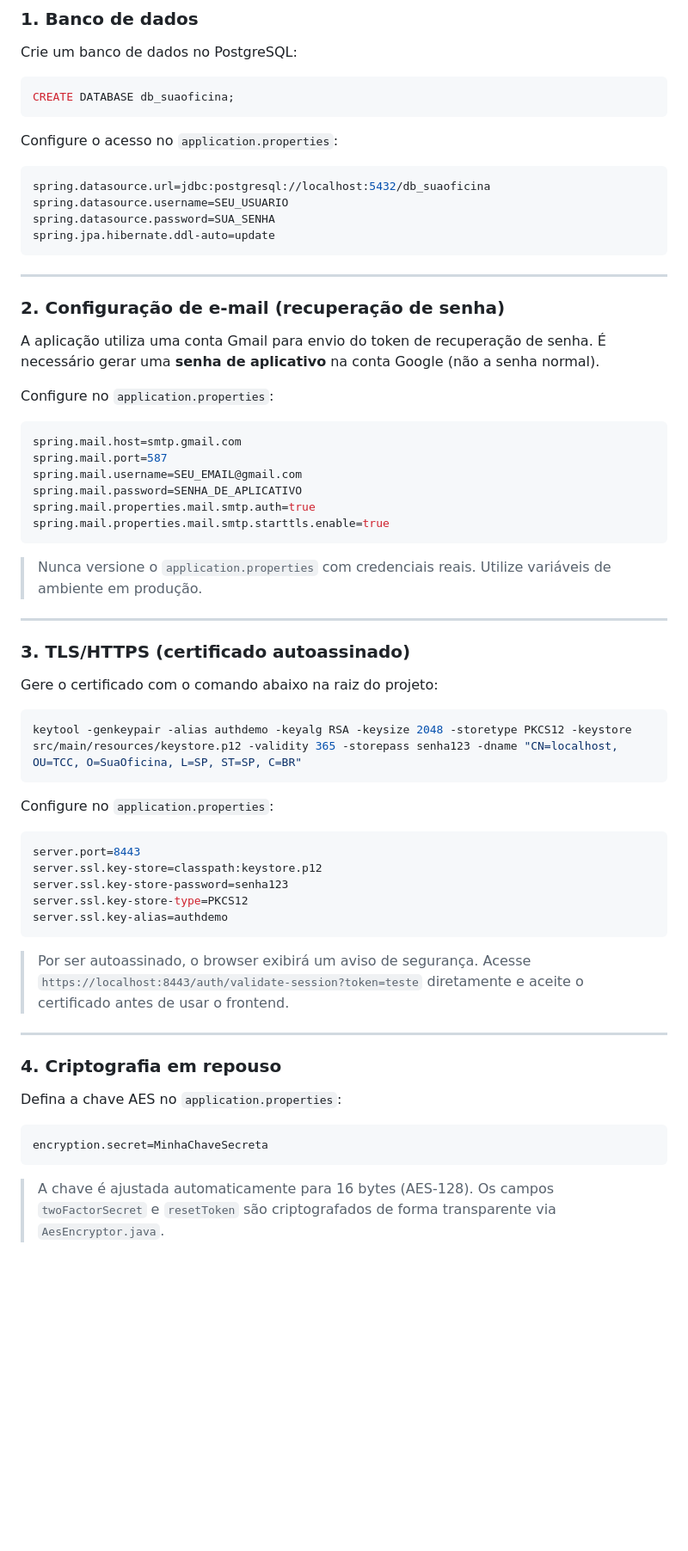
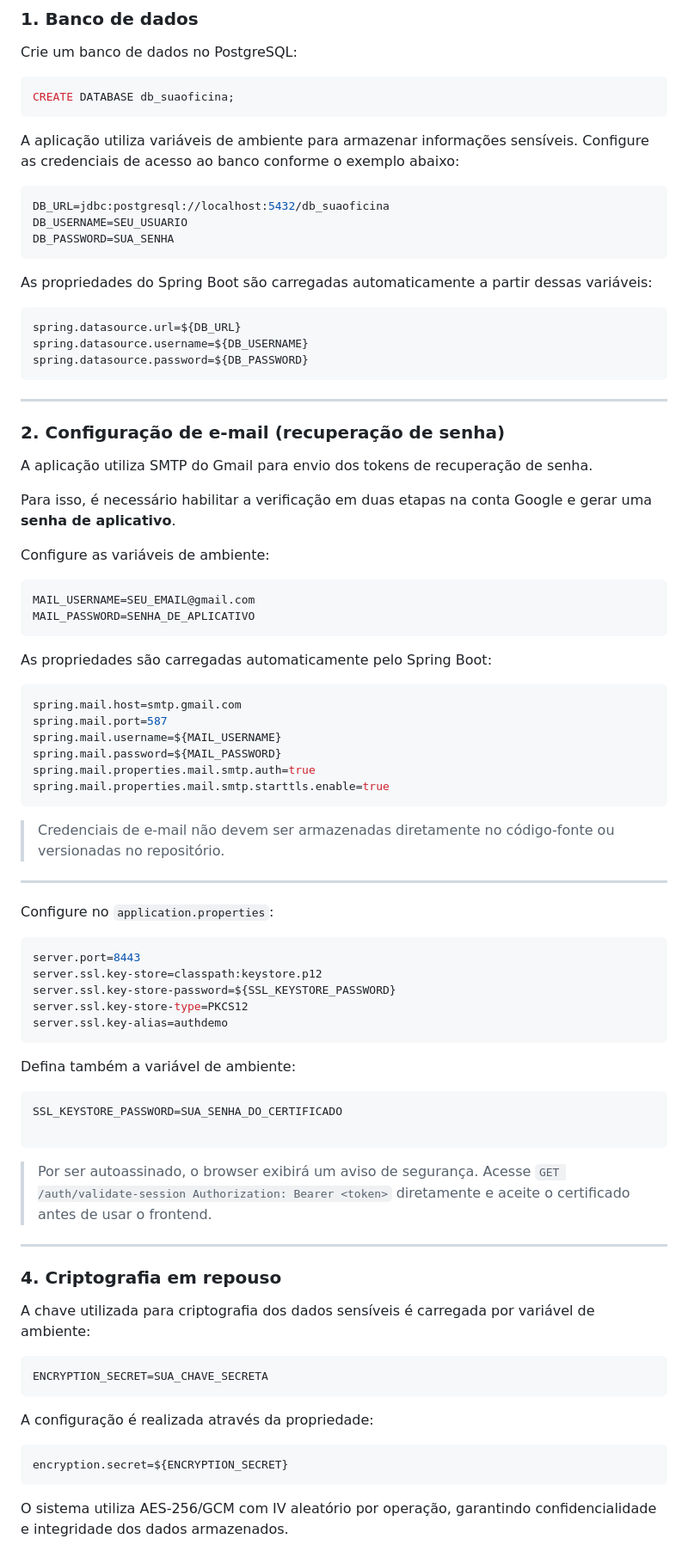
Before and after one commit to leo-vasi/suaoficina_auth_demo, a Markdown page: README.md, the part around one of its changes. Shown at 86% size. Rendered like a GitHub page; blank space fills up the shorter version.

````diff
--- a/README.md
+++ b/README.md
@@ -166,65 +196,84 @@ Crie um banco de dados no PostgreSQL:
 CREATE DATABASE db_suaoficina;
 ```
 
-Configure o acesso no `application.properties`:
+A aplicação utiliza variáveis de ambiente para armazenar informações sensíveis. Configure as credenciais de acesso ao banco conforme o exemplo abaixo:
+
+```env
+DB_URL=jdbc:postgresql://localhost:5432/db_suaoficina
+DB_USERNAME=SEU_USUARIO
+DB_PASSWORD=SUA_SENHA
+```
+
+As propriedades do Spring Boot são carregadas automaticamente a partir dessas variáveis:
 
 ```properties
-spring.datasource.url=jdbc:postgresql://localhost:5432/db_suaoficina
-spring.datasource.username=SEU_USUARIO
-spring.datasource.password=SUA_SENHA
-spring.jpa.hibernate.ddl-auto=update
+spring.datasource.url=${DB_URL}
+spring.datasource.username=${DB_USERNAME}
+spring.datasource.password=${DB_PASSWORD}
 ```
-
 ---
 
 ### 2. Configuração de e-mail (recuperação de senha)
 
-A aplicação utiliza uma conta Gmail para envio do token de recuperação de senha. É necessário gerar uma **senha de aplicativo** na conta Google (não a senha normal).
+A aplicação utiliza SMTP do Gmail para envio dos tokens de recuperação de senha.
 
-Configure no `application.properties`:
+Para isso, é necessário habilitar a verificação em duas etapas na conta Google e gerar uma **senha de aplicativo**.
+
+Configure as variáveis de ambiente:
+
+```env
+MAIL_USERNAME=SEU_EMAIL@gmail.com
+MAIL_PASSWORD=SENHA_DE_APLICATIVO
+```
+
+As propriedades são carregadas automaticamente pelo Spring Boot:
 
 ```properties
 spring.mail.host=smtp.gmail.com
 spring.mail.port=587
-spring.mail.username=SEU_EMAIL@gmail.com
-spring.mail.password=SENHA_DE_APLICATIVO
+spring.mail.username=${MAIL_USERNAME}
+spring.mail.password=${MAIL_PASSWORD}
 spring.mail.properties.mail.smtp.auth=true
 spring.mail.properties.mail.smtp.starttls.enable=true
 ```
 
-> Nunca versione o `application.properties` com credenciais reais. Utilize variáveis de ambiente em produção.
-
+> Credenciais de e-mail não devem ser armazenadas diretamente no código-fonte ou versionadas no repositório.
 ---
-
-### 3. TLS/HTTPS (certificado autoassinado)
-
-Gere o certificado com o comando abaixo na raiz do projeto:
-
-```powershell
-keytool -genkeypair -alias authdemo -keyalg RSA -keysize 2048 -storetype PKCS12 -keystore src/main/resources/keystore.p12 -validity 365 -storepass senha123 -dname "CN=localhost, OU=TCC, O=SuaOficina, L=SP, ST=SP, C=BR"
-```
 
 Configure no `application.properties`:
 
 ```properties
 server.port=8443
 server.ssl.key-store=classpath:keystore.p12
-server.ssl.key-store-password=senha123
+server.ssl.key-store-password=${SSL_KEYSTORE_PASSWORD}
 server.ssl.key-store-type=PKCS12
 server.ssl.key-alias=authdemo
 ```
 
-> Por ser autoassinado, o browser exibirá um aviso de segurança. Acesse `https://localhost:8443/auth/validate-session?token=teste` diretamente e aceite o certificado antes de usar o frontend.
+Defina também a variável de ambiente:
+
+```env
+SSL_KEYSTORE_PASSWORD=SUA_SENHA_DO_CERTIFICADO
+
+```
+
+> Por ser autoassinado, o browser exibirá um aviso de segurança. Acesse `GET /auth/validate-session Authorization: Bearer <token>` diretamente e aceite o certificado antes de usar o frontend.
 
 ---
 
 ### 4. Criptografia em repouso
 
-Defina a chave AES no `application.properties`:
+A chave utilizada para criptografia dos dados sensíveis é carregada por variável de ambiente:
+
+```env
+ENCRYPTION_SECRET=SUA_CHAVE_SECRETA
+```
+
+A configuração é realizada através da propriedade:
 
 ```properties
-encryption.secret=MinhaChaveSecreta
+encryption.secret=${ENCRYPTION_SECRET}
 ```
 
-> A chave é ajustada automaticamente para 16 bytes (AES-128). Os campos `twoFactorSecret` e `resetToken` são criptografados de forma transparente via `AesEncryptor.java`.
+O sistema utiliza AES-256/GCM com IV aleatório por operação, garantindo confidencialidade e integridade dos dados armazenados.
 
````
Also changed, not shown: other parts of README.md (+75 -46 lines).
